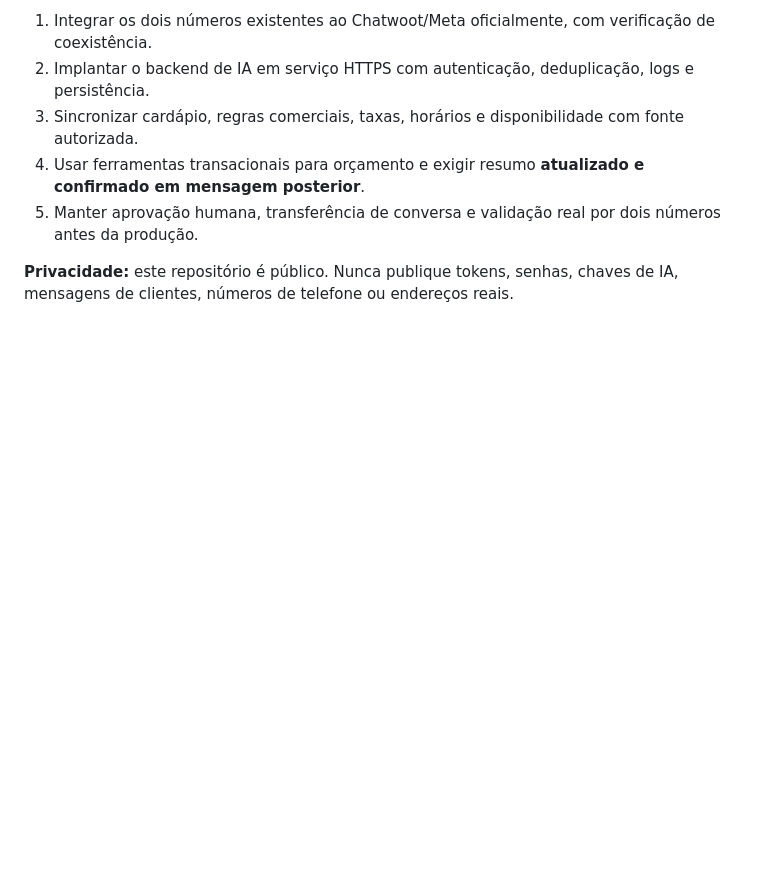
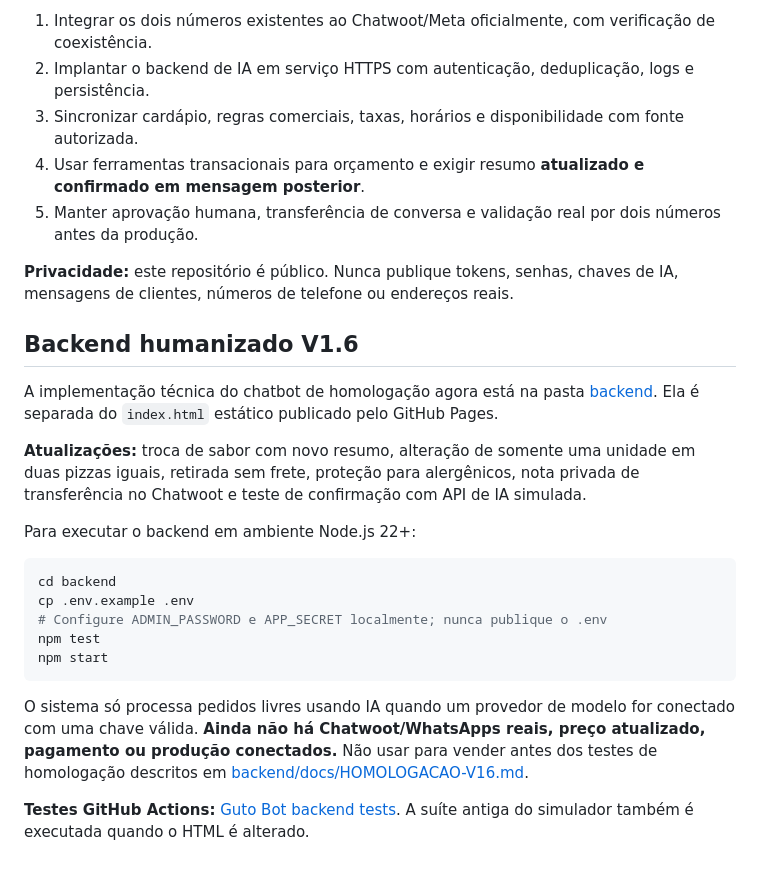
Before and after one commit to edsonrd-create/chatboot, a Markdown page: README.md, the part around the change. GitHub-like rendering; blank space fills up the shorter version.

Commit message:
docs: orientar backend humanizado V1.6 e homologação segura

````diff
--- a/README.md
+++ b/README.md
@@ -51,3 +51,23 @@ A prévia não recebe WhatsApp, não faz pagamento e não cria pedidos. Para ope
 5. Manter aprovação humana, transferência de conversa e validação real por dois números antes da produção.
 
 **Privacidade:** este repositório é público. Nunca publique tokens, senhas, chaves de IA, mensagens de clientes, números de telefone ou endereços reais.
+
+## Backend humanizado V1.6
+
+A implementação técnica do chatbot de homologação agora está na pasta [backend](backend/). Ela é separada do `index.html` estático publicado pelo GitHub Pages.
+
+**Atualizações:** troca de sabor com novo resumo, alteração de somente uma unidade em duas pizzas iguais, retirada sem frete, proteção para alergênicos, nota privada de transferência no Chatwoot e teste de confirmação com API de IA simulada.
+
+Para executar o backend em ambiente Node.js 22+:
+
+```bash
+cd backend
+cp .env.example .env
+# Configure ADMIN_PASSWORD e APP_SECRET localmente; nunca publique o .env
+npm test
+npm start
+```
+
+O sistema só processa pedidos livres usando IA quando um provedor de modelo for conectado com uma chave válida. **Ainda não há Chatwoot/WhatsApps reais, preço atualizado, pagamento ou produção conectados.** Não usar para vender antes dos testes de homologação descritos em [backend/docs/HOMOLOGACAO-V16.md](backend/docs/HOMOLOGACAO-V16.md).
+
+**Testes GitHub Actions:** [Guto Bot backend tests](../../actions/workflows/guto-backend-tests.yml). A suíte antiga do simulador também é executada quando o HTML é alterado.
````
